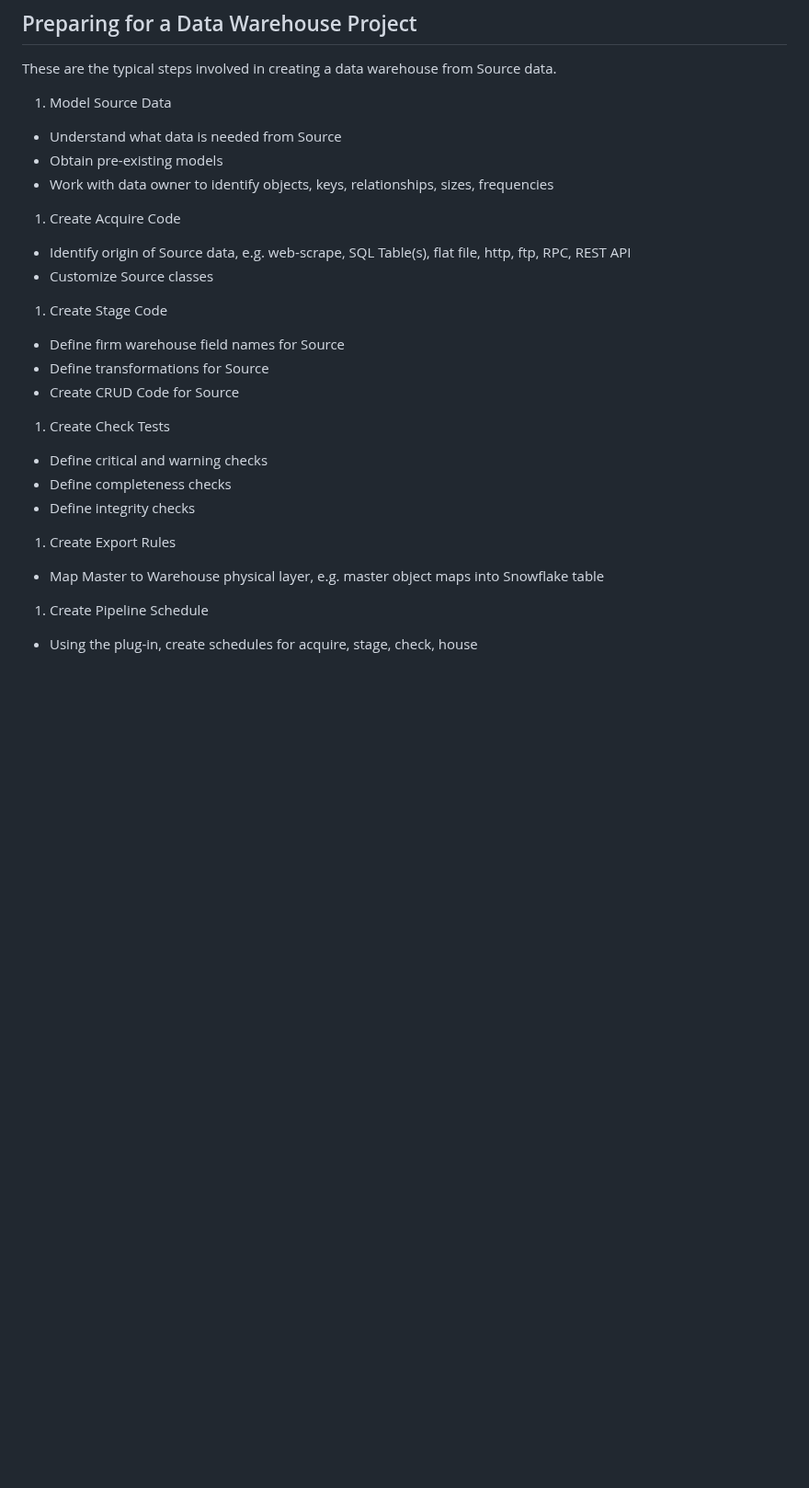
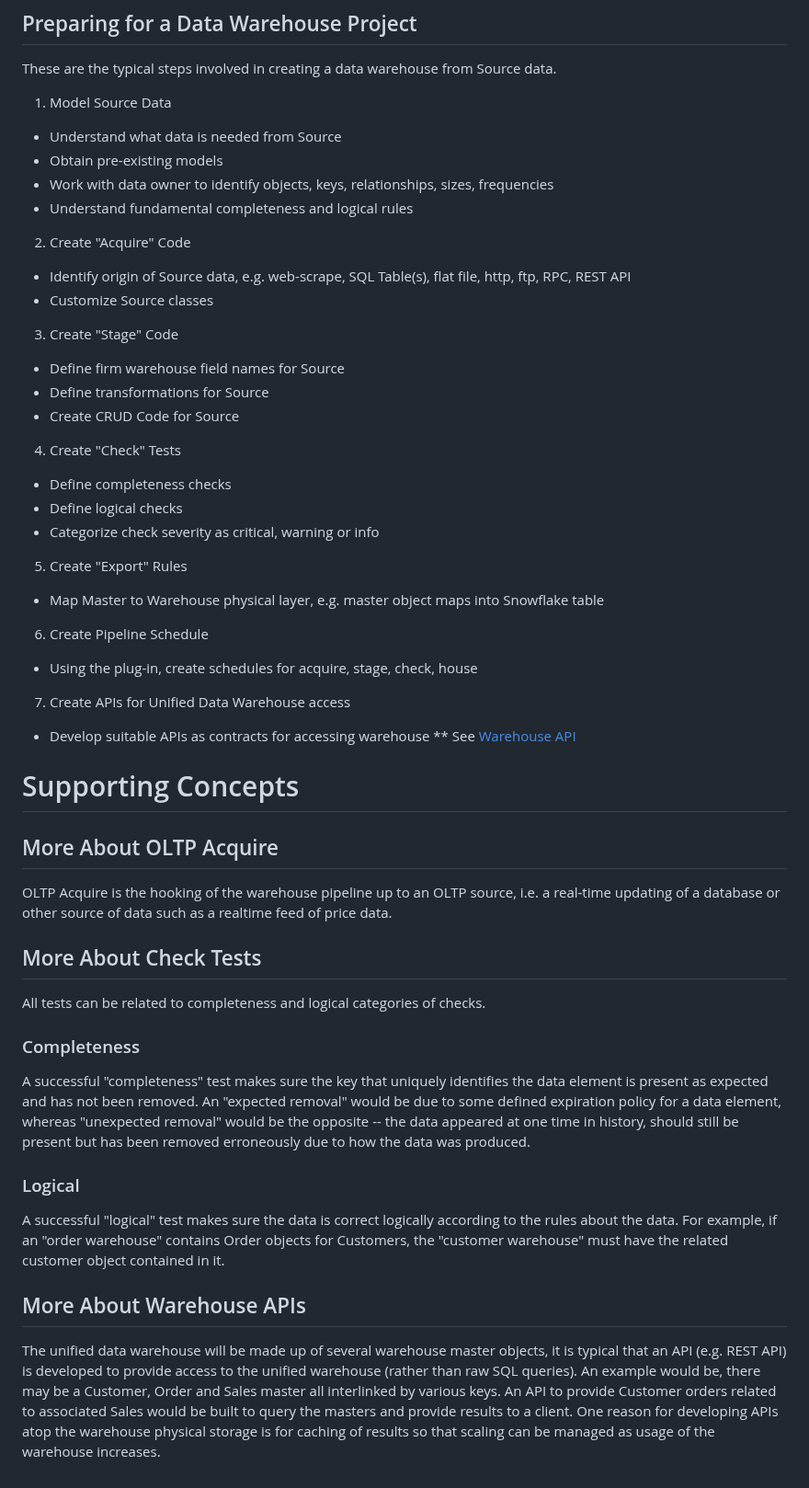
Before and after one commit to markfyoung0711/buckstop-refinery, a Markdown page: README.md, the part around one of its changes. Shown at 92% size. Rendered like a GitHub page; blank space fills up the shorter version.

```diff
--- a/README.md
+++ b/README.md
@@ -132,18 +117,51 @@ These are the typical steps involved in creating a data warehouse from Source da
 * Understand what data is needed from Source
 * Obtain pre-existing models
 * Work with data owner to identify objects, keys, relationships, sizes, frequencies
-1. Create Acquire Code
+* Understand fundamental completeness and logical rules
+2. Create "Acquire" Code
 * Identify origin of Source data, e.g. web-scrape, SQL Table(s), flat file, http, ftp, RPC, REST API
 * Customize Source classes
-1. Create Stage Code
+3. Create "Stage" Code
 * Define firm warehouse field names for Source
 * Define transformations for Source
 * Create CRUD Code for Source
-1. Create Check Tests
-* Define critical and warning checks
+4. Create "Check" Tests
 * Define completeness checks
-* Define integrity checks
-1. Create Export Rules
+* Define logical checks
+* Categorize check severity as critical, warning or info
+5. Create "Export" Rules
 * Map Master to Warehouse physical layer, e.g. master object maps into Snowflake table
-1. Create Pipeline Schedule
+6. Create Pipeline Schedule
 * Using the plug-in, create schedules for acquire, stage, check, house
+7. Create APIs for Unified Data Warehouse access
+* Develop suitable APIs as contracts for accessing warehouse
+** See [Warehouse API](#more-about-warehouse-apis)
+
+# Supporting Concepts
+
+## More About OLTP Acquire
+OLTP Acquire is the hooking of the warehouse pipeline up to an OLTP source, i.e. a real-time
+updating of a database or other source of data such as a realtime feed of price data.
+
+## More About Check Tests
+All tests can be related to completeness and logical categories of checks.
+### Completeness
+A successful "completeness" test makes sure the key that uniquely identifies the data
+element is present as expected and has not been removed.
+An "expected removal" would be due to some defined expiration policy for
+a data element, whereas "unexpected removal" would be the opposite -- the
+data appeared at one time in history, should still be present but has
+been removed erroneously due to how the data was produced.
+### Logical
+A successful "logical" test makes sure the data is correct logically according
+to the rules about the data.  For example, if an "order warehouse" contains Order objects
+for Customers, the "customer warehouse" must have the related customer object contained in it.
+
+## More About Warehouse APIs
+The unified data warehouse will be made up of several warehouse master objects, it
+is typical that an API (e.g. REST API) is developed to provide access to the unified
+warehouse (rather than raw SQL queries).  An example would be, there may be a Customer,
+Order and Sales master all interlinked by various keys.  An API to provide Customer orders
+related to associated Sales would be built to query the masters and provide results to a client.
+One reason for developing APIs atop the warehouse physical storage is for caching of results
+so that scaling can be managed as usage of the warehouse increases.
```
Also changed, not shown: other parts of README.md (+42 -57 lines).
